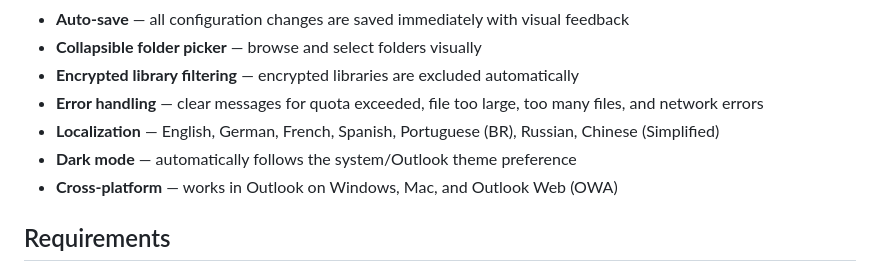
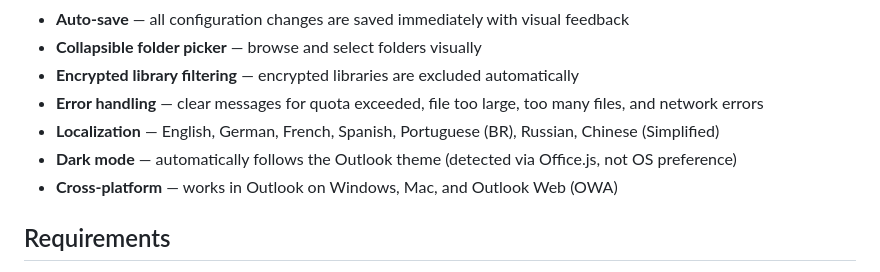
Before and after one commit to datamate-rethink-it/seafile-outlook, a Markdown page: README.md, the part around the change. Drawn GitHub-style.

```diff
--- a/README.md
+++ b/README.md
@@ -62,7 +62,7 @@ Built by [datamate](https://datamate.org), the Seafile partner for Europe.
 - **Encrypted library filtering** — encrypted libraries are excluded automatically
 - **Error handling** — clear messages for quota exceeded, file too large, too many files, and network errors
 - **Localization** — English, German, French, Spanish, Portuguese (BR), Russian, Chinese (Simplified)
-- **Dark mode** — automatically follows the system/Outlook theme preference
+- **Dark mode** — automatically follows the Outlook theme (detected via Office.js, not OS preference)
 - **Cross-platform** — works in Outlook on Windows, Mac, and Outlook Web (OWA)
 
 ## Requirements
```
Also changed, not shown: CLAUDE.md (+2 -2 lines).
